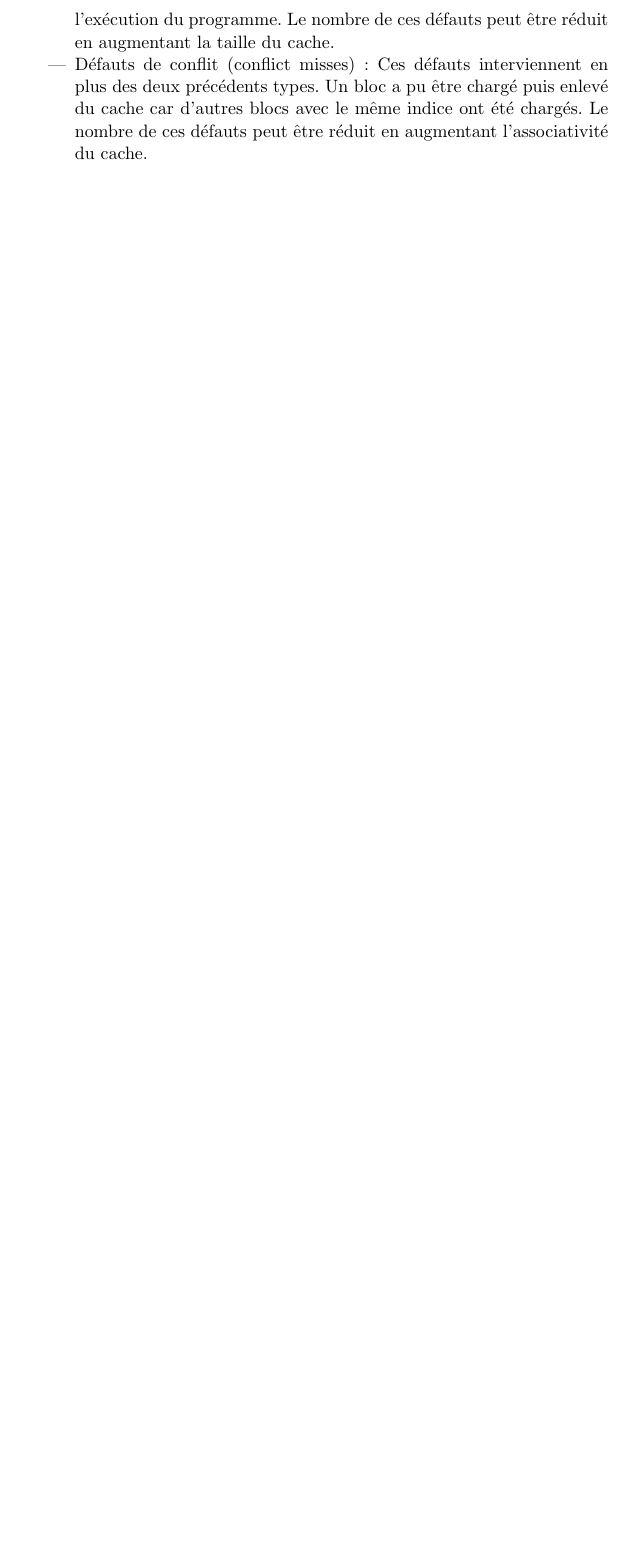
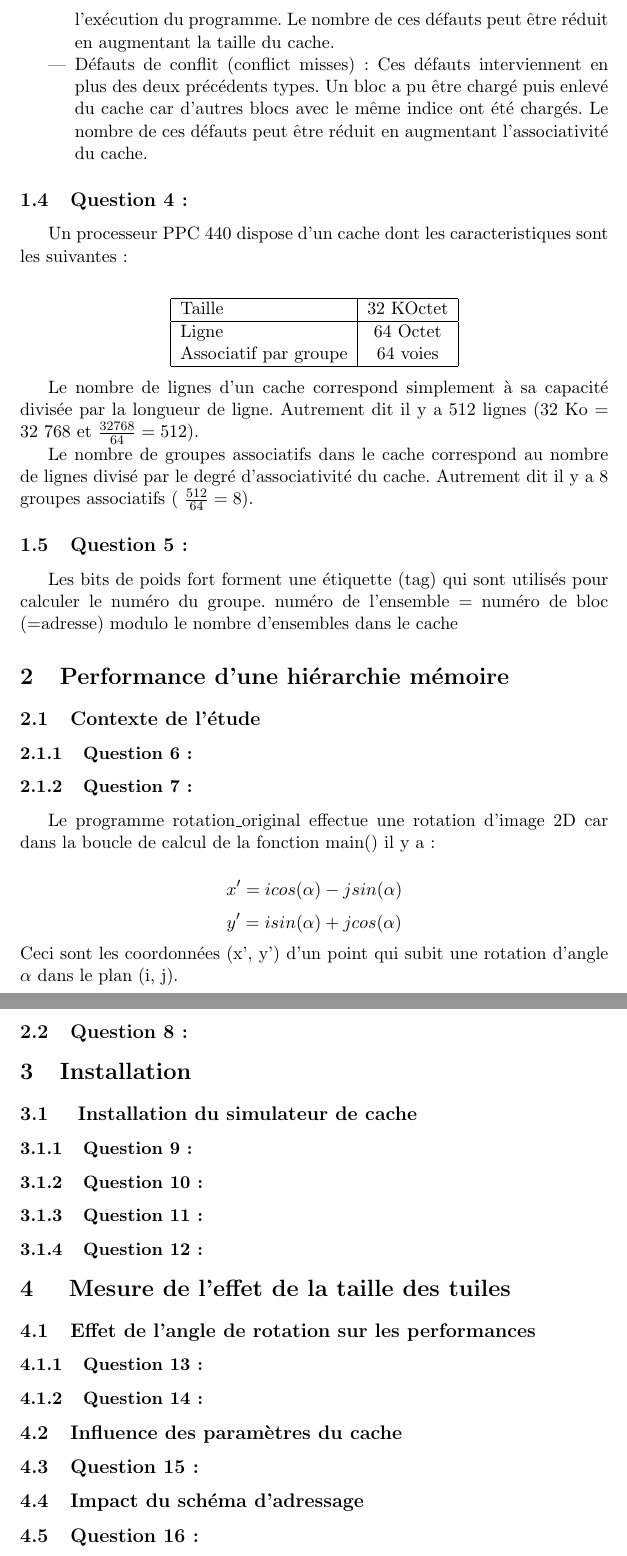
Before and after one commit to Juliobobo/ceamc, a LaTeX document (rapport/rapport.tex): part of page 2 of 3 before the commit and two parts of pages 2 and 3 of 4 after it, the two joined at a grey line, cut so that both start at the same text, the shorter picture padded with empty space. The pictures show the PDF file rapport/rapport.pdf that the author committed with the source.

Commit message:
avancement

```diff
--- a/rapport/rapport.tex
+++ b/rapport/rapport.tex
@@ -32,5 +34,66 @@ Les trois types de défaut de cache qui peuvent se produire dans un cache associ
 
     \subsection{Question 4 :}
 
+Un processeur PPC 440 dispose d’un cache dont les caract´eristiques sont les suivantes : \\
+
+\begin{center}
+    \begin{tabular}{|l|c|r|}
+      \hline
+      Taille & 32 KOctet \\
+      \hline
+      Ligne & 64 Octet\\
+      Associatif par groupe & 64 voies \\
+      \hline
+    \end{tabular}
+\end{center}
+\\
+
+Le nombre de lignes d’un cache correspond simplement à sa capacité divisée par la longueur de ligne. Autrement dit il y a 512 lignes (32 Ko = 32 768 et $ \frac{32768}{64} = 512 $).
+
+Le nombre de groupes associatifs dans le cache correspond au nombre de lignes divisé par le degré d’associativité du cache. Autrement dit il y a 8 groupes associatifs ( $ \frac{512}{64} = 8 $).
+
+    \subsection{Question 5 :}
+Les bits de poids fort forment une étiquette (tag) qui sont utilisés pour calculer le numéro du groupe.
+numéro de l’ensemble =
+numéro de bloc (=adresse) modulo  le nombre  d’ensembles dans le cache
 
 
+\section{Performance d’une hiérarchie mémoire}
+    \subsection{Contexte de l’étude}
+        \subsubsection{Question 6 :}
+
+        \subsubsection{Question 7 :}
+
+Le programme rotation\_original effectue une rotation d’image 2D car dans la boucle de calcul de la fonction main() il y a :
+\begin{center}
+    \[x' = icos(\alpha ) - jsin(\alpha )\]
+    \[y' = isin(\alpha ) + jcos(\alpha )\]
+\end{center}
+\\
+Ceci sont les coordonnées (x', y') d'un point qui subit une rotation d'angle $\alpha$ dans le plan (i, j).
+
+        \subsection{Question 8 :}
+
+\section{Installation}
+    \subsection{ Installation du simulateur de cache}
+        \subsubsection{Question 9 :}
+
+        \subsubsection{Question 10 :}
+
+        \subsubsection{Question 11 :}
+
+        \subsubsection{Question 12 :}
+
+\section{ Mesure de l’effet de la taille des tuiles}
+    \subsection{Effet de l’angle de rotation sur les performances}
+        \subsubsection{Question 13 :}
+
+        \subsubsection{Question 14 :}
+
+\subsection{Influence des paramètres du cache}
+    \subsection{Question 15 :}
+
+\subsection{Impact du schéma d’adressage}
+    \subsection{Question 16 :}
+
+    \subsection{Question 17 :}
```
Also changed, not shown: Doc/SLE_TP_cache.pdf (added), rapport/rapport.pdf, rapport/rapport.tex (16 more changed lines), 4 other files.
